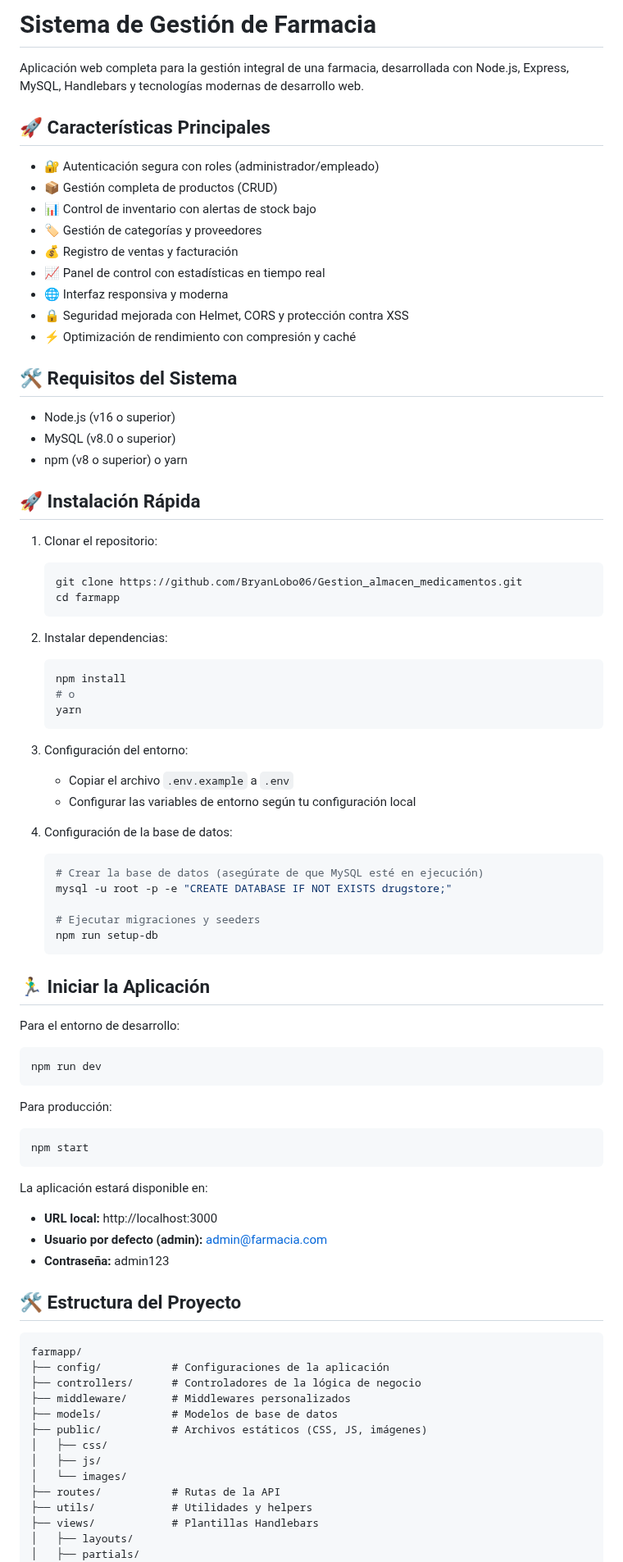
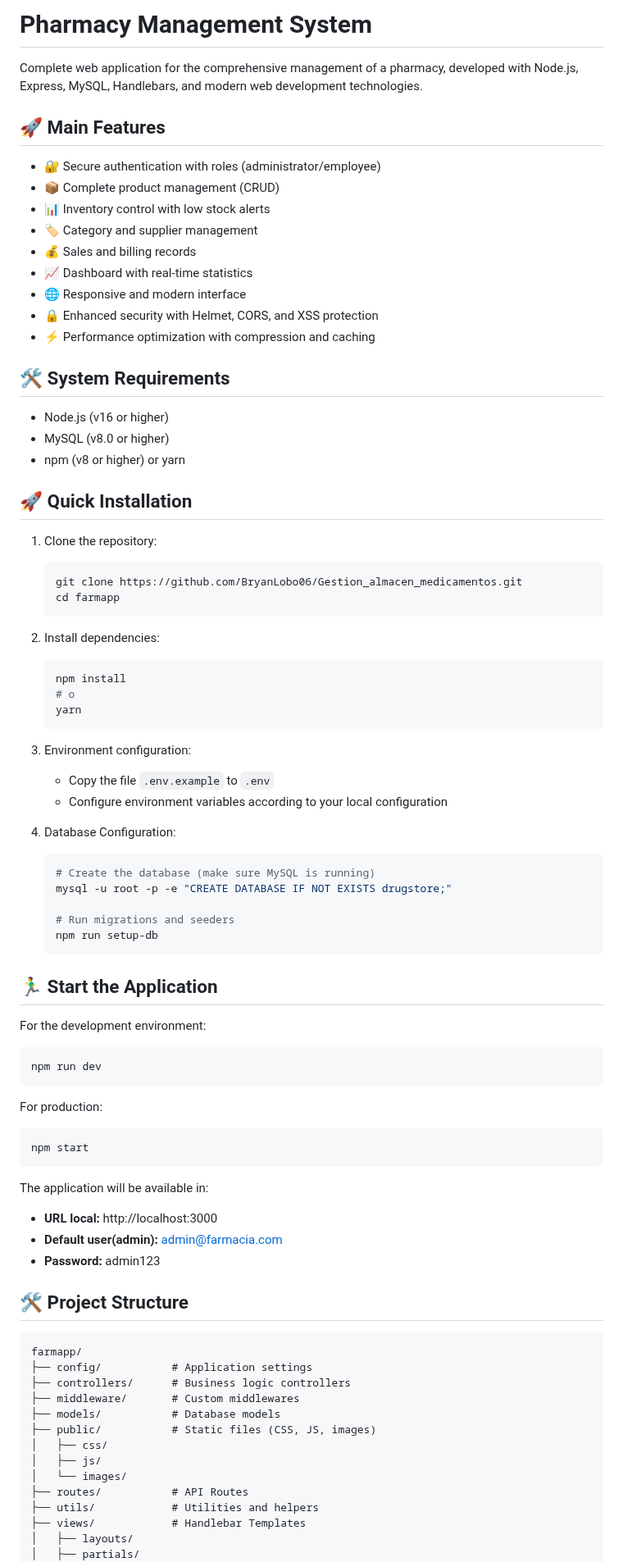
Before and after one commit to BryanLobo06/Gestion_almacen_medicamentos, a Markdown page: README.md, the part around one of its changes. Shown at 82% size. Drawn GitHub-style.

````diff
--- a/README.md
+++ b/README.md
@@ -1,85 +1,84 @@
-# Sistema de Gestión de Farmacia
+# Pharmacy Management System
+Complete web application for the comprehensive management of a pharmacy, developed with Node.js, Express, MySQL, Handlebars, and modern web development technologies.
 
-Aplicación web completa para la gestión integral de una farmacia, desarrollada con Node.js, Express, MySQL, Handlebars y tecnologías modernas de desarrollo web.
+## 🚀 Main Features
 
-## 🚀 Características Principales
+- 🔐 Secure authentication with roles (administrator/employee)
+- 📦 Complete product management (CRUD)
+- 📊 Inventory control with low stock alerts
+- 🏷️ Category and supplier management
+- 💰 Sales and billing records
+- 📈 Dashboard with real-time statistics
+- 🌐 Responsive and modern interface
+- 🔒 Enhanced security with Helmet, CORS, and XSS protection
+- ⚡ Performance optimization with compression and caching
 
-- 🔐 Autenticación segura con roles (administrador/empleado)
-- 📦 Gestión completa de productos (CRUD)
-- 📊 Control de inventario con alertas de stock bajo
-- 🏷️ Gestión de categorías y proveedores
-- 💰 Registro de ventas y facturación
-- 📈 Panel de control con estadísticas en tiempo real
-- 🌐 Interfaz responsiva y moderna
-- 🔒 Seguridad mejorada con Helmet, CORS y protección contra XSS
-- ⚡ Optimización de rendimiento con compresión y caché
+## 🛠️ System Requirements
 
-## 🛠️ Requisitos del Sistema
+- Node.js (v16 or higher)
+- MySQL (v8.0 or higher)
+- npm (v8 or higher) or yarn
 
-- Node.js (v16 o superior)
-- MySQL (v8.0 o superior)
-- npm (v8 o superior) o yarn
+## 🚀 Quick Installation
 
-## 🚀 Instalación Rápida
-
-1. Clonar el repositorio:
+1. Clone the repository:
    ```bash
    git clone https://github.com/BryanLobo06/Gestion_almacen_medicamentos.git
    cd farmapp
    ```
 
-2. Instalar dependencias:
+2. Install dependencies:
    ```bash
    npm install
    # o
    yarn
    ```
 
-3. Configuración del entorno:
-   - Copiar el archivo `.env.example` a `.env`
-   - Configurar las variables de entorno según tu configuración local
+3. Environment configuration:
+   - Copy the file `.env.example` to `.env`
+   - Configure environment variables according to your local configuration
 
-4. Configuración de la base de datos:
+4. Database Configuration:
    ```bash
-   # Crear la base de datos (asegúrate de que MySQL esté en ejecución)
+   # Create the database (make sure MySQL is running)
    mysql -u root -p -e "CREATE DATABASE IF NOT EXISTS drugstore;"
 
-   # Ejecutar migraciones y seeders
+   # Run migrations and seeders
    npm run setup-db
    ```
 
-## 🏃‍♂️ Iniciar la Aplicación
+## 🏃‍♂️ Start the Application
 
-Para el entorno de desarrollo:
+For the development environment:
 ```bash
 npm run dev
 ```
 
-Para producción:
+For production:
 ```bash
 npm start
 ```
 
-La aplicación estará disponible en:
+The application will be available in:
 - **URL local:** http://localhost:3000
-- **Usuario por defecto (admin):** admin@farmacia.com
-- **Contraseña:** admin123
+- **Default user(admin):** admin@farmacia.com
+- **Password:** admin123
 
-## 🛠️ Estructura del Proyecto
+## 🛠️ Project Structure
 
 ```
 farmapp/
-├── config/           # Configuraciones de la aplicación
-├── controllers/      # Controladores de la lógica de negocio
-├── middleware/       # Middlewares personalizados
-├── models/           # Modelos de base de datos
-├── public/           # Archivos estáticos (CSS, JS, imágenes)
+├── config/           # Application settings
+├── controllers/      # Business logic controllers
+├── middleware/       # Custom middlewares
+├── models/           # Database models
+├── public/           # Static files (CSS, JS, images)
 │   ├── css/
 │   ├── js/
 │   └── images/
-├── routes/           # Rutas de la API
-├── utils/            # Utilidades y helpers
-├── views/            # Plantillas Handlebars
+├── routes/           # API Routes
+├── utils/            # Utilities and helpers
+├── views/            # Handlebar Templates
 │   ├── layouts/
 │   ├── partials/
 │   └── ...
````
Also changed, not shown: other parts of README.md (+50 -50 lines).
